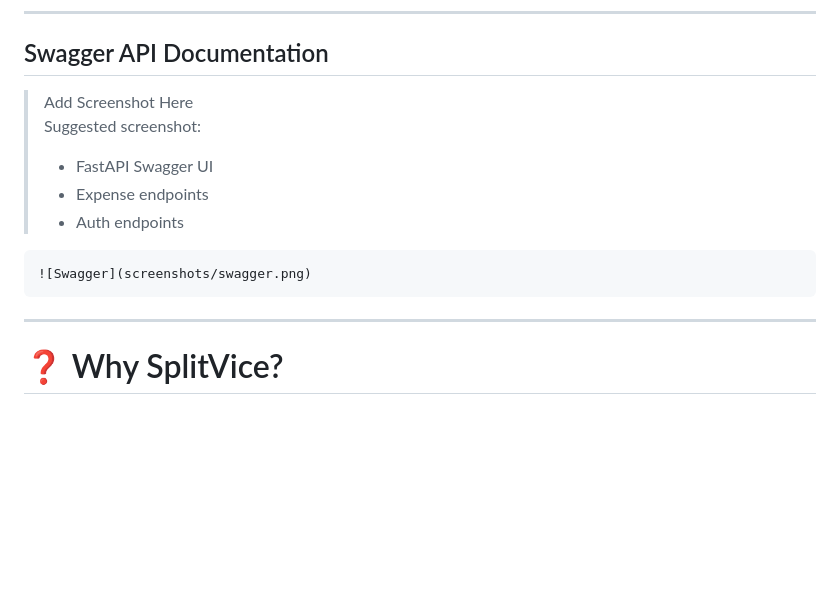
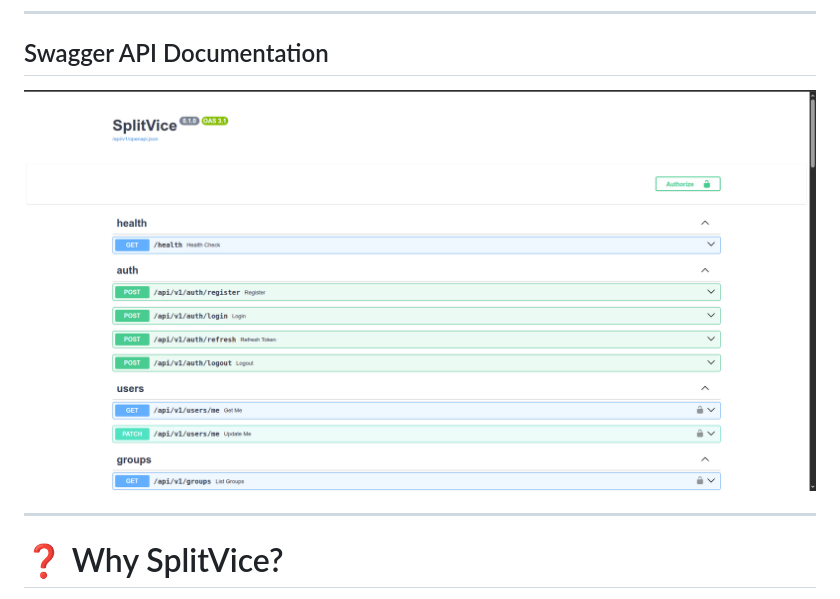
Before and after one commit to divyansh-ag-03/SplitVice, a Markdown page: README.md, the part around one of its changes. Rendered like a GitHub page; blank space fills up the shorter version.

````diff
--- a/README.md
+++ b/README.md
@@ -60,15 +47,7 @@ SplitVice focuses on:
 
 ## Swagger API Documentation
 
-> Add Screenshot Here
-> Suggested screenshot:
-> - FastAPI Swagger UI
-> - Expense endpoints
-> - Auth endpoints
-
-```md
-![Swagger](screenshots/swagger.png)
-```
+<img src="screenshots/swagger.png" width="100%"/>
 
 ---
 
````
Also changed, not shown: other parts of README.md (+7 -20 lines).
